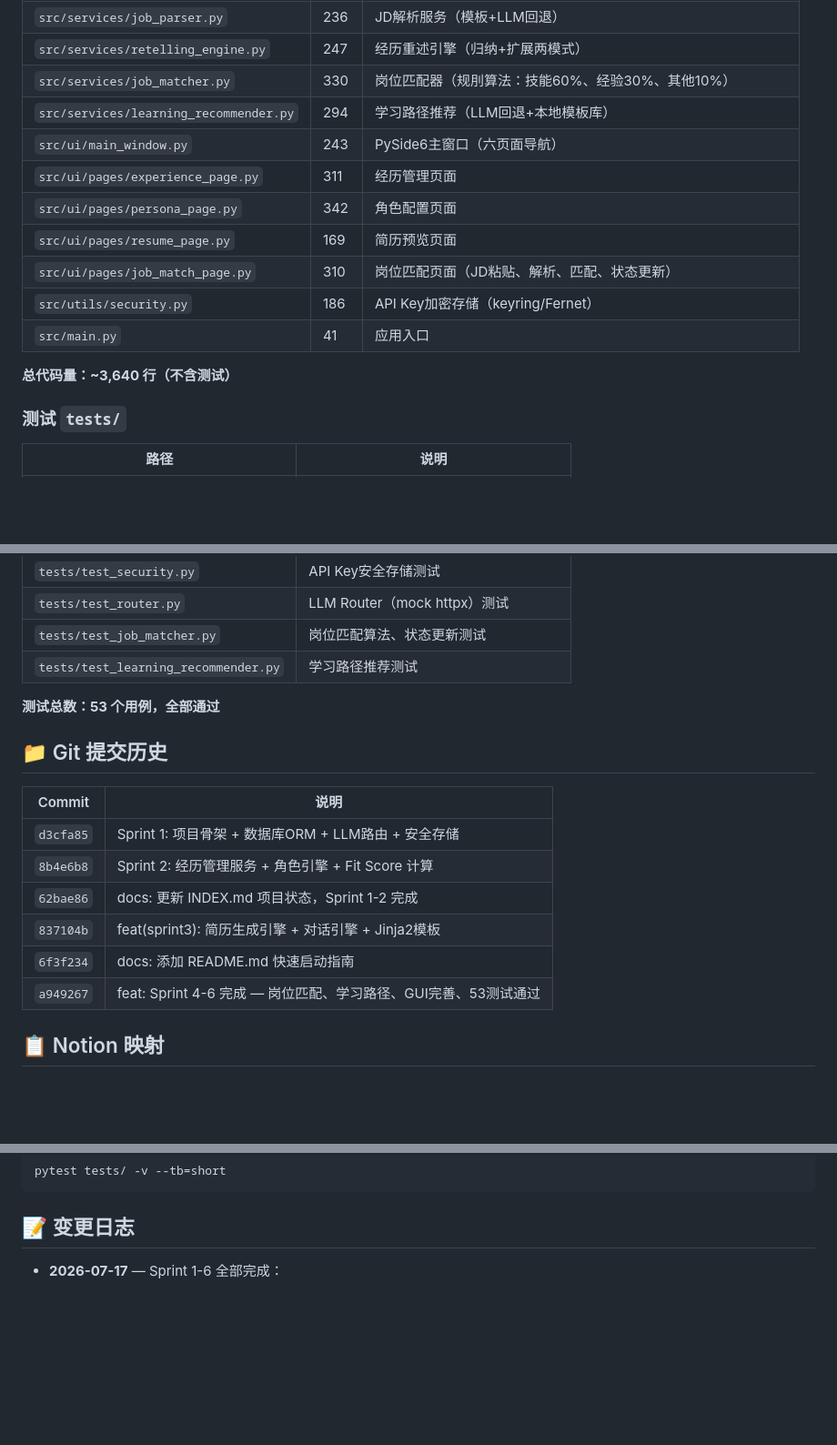
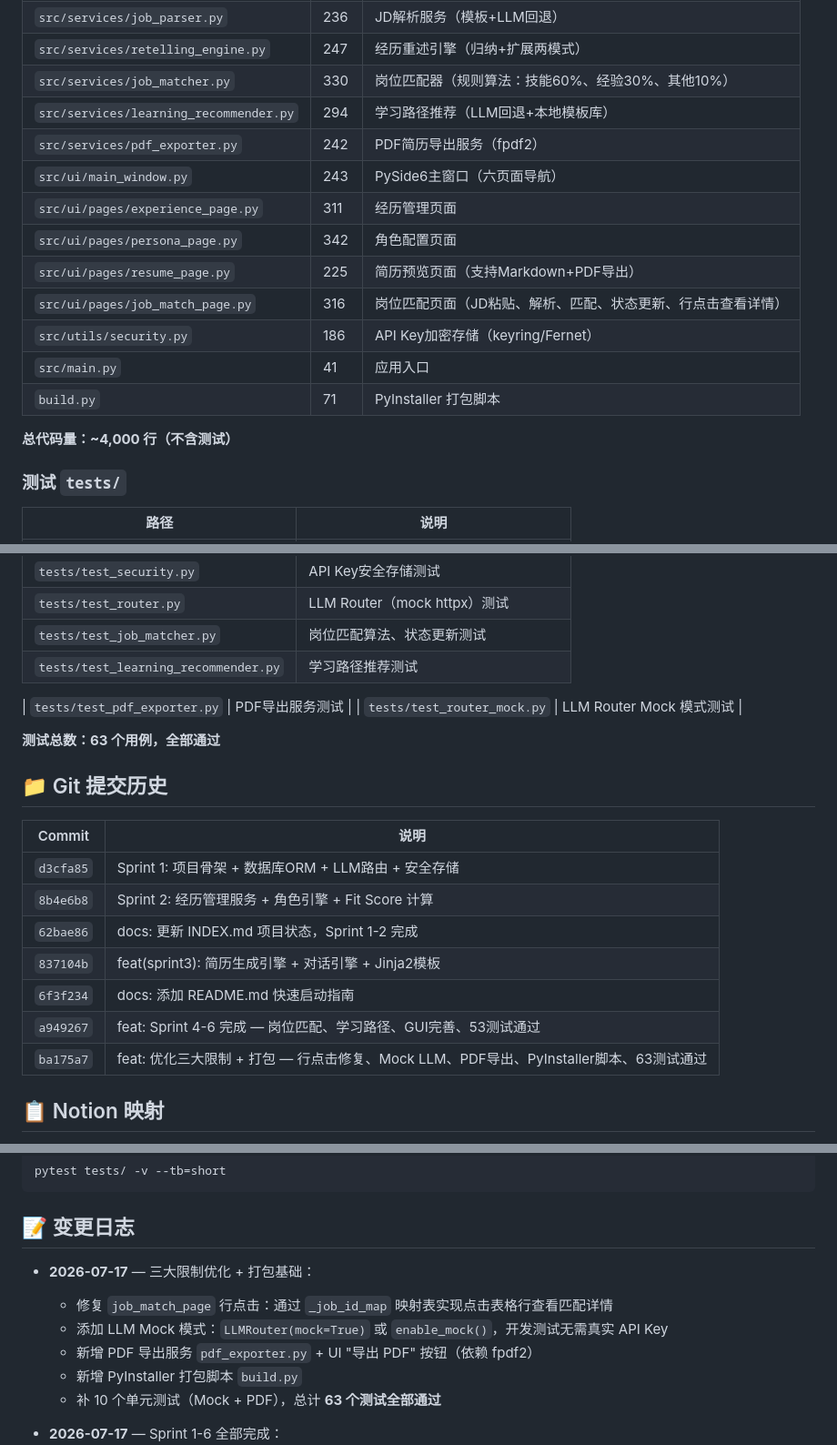
Before and after one commit to ashaw36/career_hermes, a Markdown page: INDEX.md, 3 parts joined by grey strips. Shown at 91% size. Drawn GitHub-style; blank space fills up the shorter version.

Commit message:
docs: 更新 INDEX.md — 移除已解决限制，更新测试数量、提交历史、变更日志

```diff
--- a/INDEX.md
+++ b/INDEX.md
@@ -65,17 +65,19 @@ CareerCraft Agent 是一个**角色档案驱动的个人职业智能体**，运
 | `src/services/conversation_engine.py` | 100 | 自然语言意图识别 |
 | `src/services/job_parser.py` | 236 | JD解析服务（模板+LLM回退） |
 | `src/services/retelling_engine.py` | 247 | 经历重述引擎（归纳+扩展两模式） |
-| `src/services/job_matcher.py` | 330 | 岗位匹配器（规刖算法：技能60%、经验30%、其他10%） |
+| `src/services/job_matcher.py` | 330 | 岗位匹配器（规则算法：技能60%、经验30%、其他10%） |
 | `src/services/learning_recommender.py` | 294 | 学习路径推荐（LLM回退+本地模板库） |
+| `src/services/pdf_exporter.py` | 242 | PDF简历导出服务（fpdf2） |
 | `src/ui/main_window.py` | 243 | PySide6主窗口（六页面导航） |
 | `src/ui/pages/experience_page.py` | 311 | 经历管理页面 |
 | `src/ui/pages/persona_page.py` | 342 | 角色配置页面 |
-| `src/ui/pages/resume_page.py` | 169 | 简历预览页面 |
-| `src/ui/pages/job_match_page.py` | 310 | 岗位匹配页面（JD粘贴、解析、匹配、状态更新） |
+| `src/ui/pages/resume_page.py` | 225 | 简历预览页面（支持Markdown+PDF导出） |
+| `src/ui/pages/job_match_page.py` | 316 | 岗位匹配页面（JD粘贴、解析、匹配、状态更新、行点击查看详情） |
 | `src/utils/security.py` | 186 | API Key加密存储（keyring/Fernet） |
 | `src/main.py` | 41 | 应用入口 |
+| `build.py` | 71 | PyInstaller 打包脚本 |
 
-**总代码量：~3,640 行（不含测试）**
+**总代码量：~4,000 行（不含测试）**
 
 ### 测试 `tests/`
 | 路径 | 说明 |
@@ -89,7 +91,10 @@ CareerCraft Agent 是一个**角色档案驱动的个人职业智能体**，运
 | `tests/test_job_matcher.py` | 岗位匹配算法、状态更新测试 |
 | `tests/test_learning_recommender.py` | 学习路径推荐测试 |
 
-**测试总数：53 个用例，全部通过**
+| `tests/test_pdf_exporter.py` | PDF导出服务测试 |
+| `tests/test_router_mock.py` | LLM Router Mock 模式测试 |
+
+**测试总数：63 个用例，全部通过**
 
 ## 📁 Git 提交历史
 
@@ -101,6 +106,7 @@ CareerCraft Agent 是一个**角色档案驱动的个人职业智能体**，运
 | `837104b` | feat(sprint3): 简历生成引擎 + 对话引擎 + Jinja2模板 |
 | `6f3f234` | docs: 添加 README.md 快速启动指南 |
 | `a949267` | feat: Sprint 4-6 完成 — 岗位匹配、学习路径、GUI完善、53测试通过 |
+| `ba175a7` | feat: 优化三大限制 + 打包 — 行点击修复、Mock LLM、PDF导出、PyInstaller脚本、63测试通过 |
 
 ## 📋 Notion 映射
 
@@ -122,6 +128,13 @@ pytest tests/ -v --tb=short
 
 ## 📝 变更日志
 
+- **2026-07-17** — 三大限制优化 + 打包基础：
+  - 修复 `job_match_page` 行点击：通过 `_job_id_map` 映射表实现点击表格行查看匹配详情
+  - 添加 LLM Mock 模式：`LLMRouter(mock=True)` 或 `enable_mock()`，开发测试无需真实 API Key
+  - 新增 PDF 导出服务 `pdf_exporter.py` + UI "导出 PDF" 按钮（依赖 fpdf2）
+  - 新增 PyInstaller 打包脚本 `build.py`
+  - 补 10 个单元测试（Mock + PDF），总计 **63 个测试全部通过**
+
 - **2026-07-17** — Sprint 1-6 全部完成：
   - Sprint 4: JD解析(job_parser)、经历重述(retelling_engine)、JobMatcher(规则匹配)、router多模型降级
   - Sprint 5: learning_recommender(学习路径推荐)
```
Also changed, not shown: other parts of INDEX.md (+1 -1 lines).
